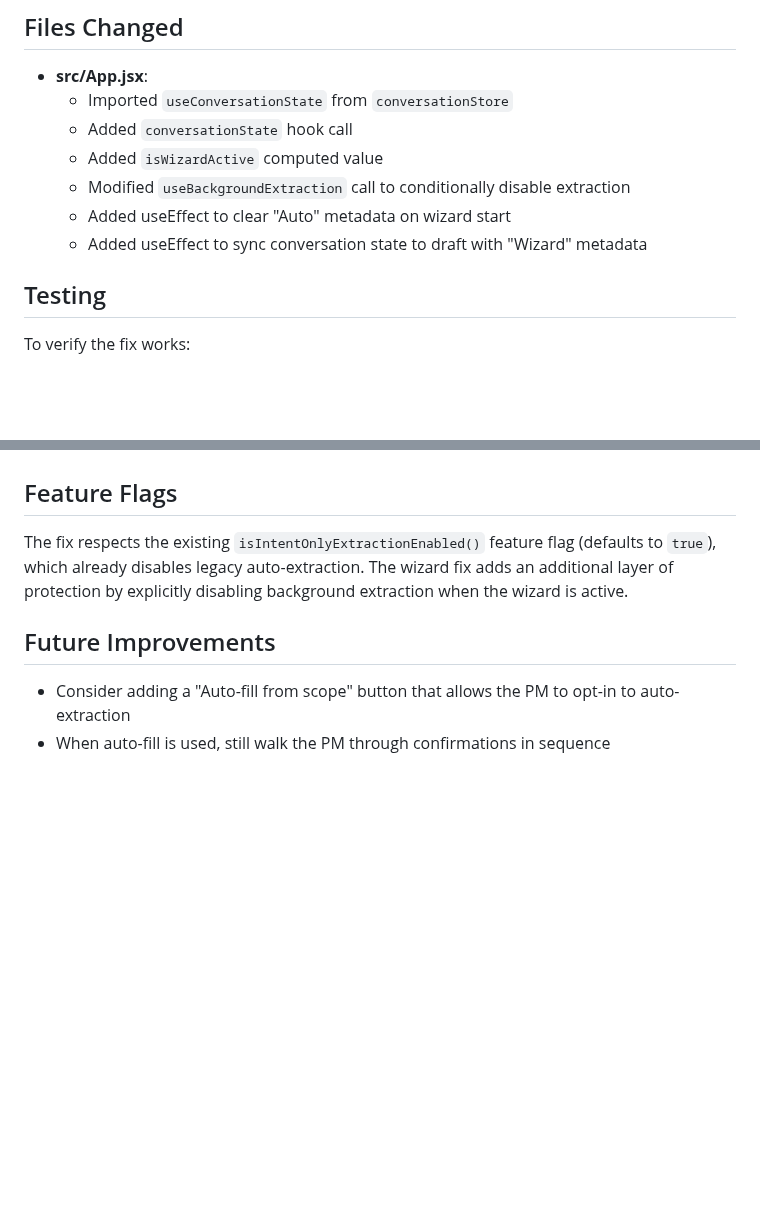
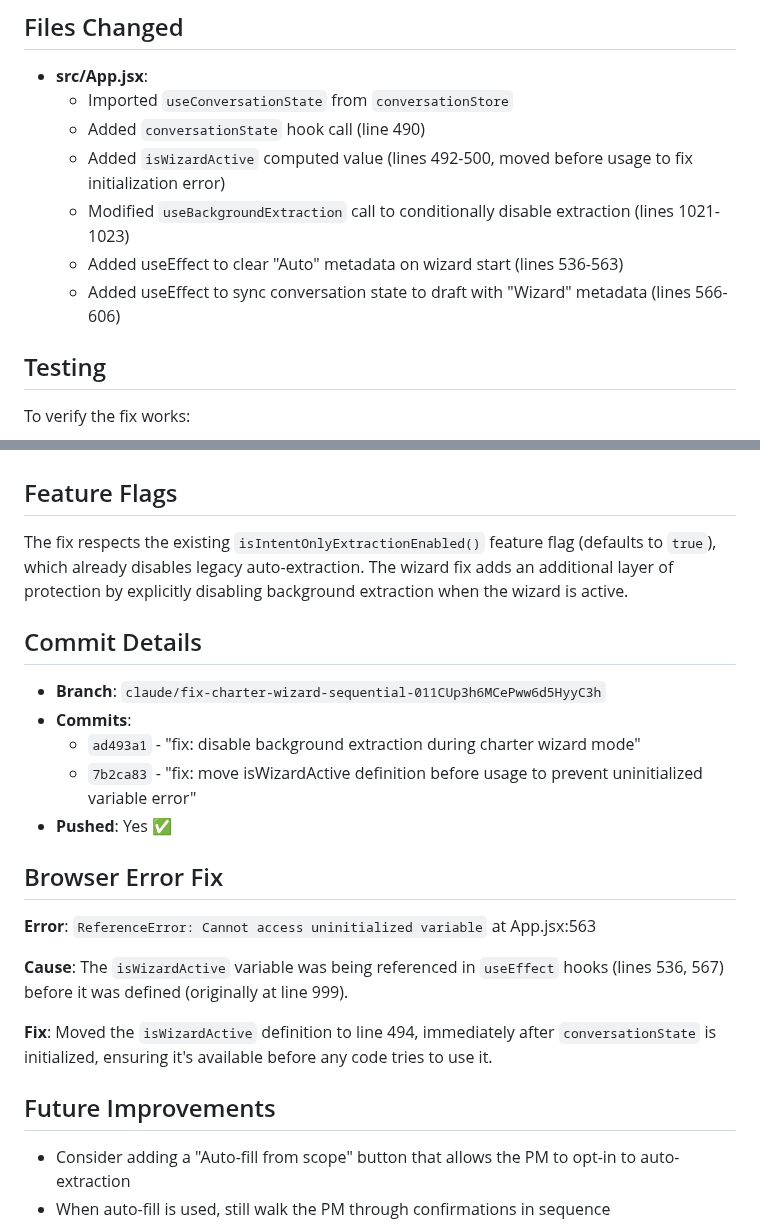
Before and after one commit to barringtb-hash/Exact-Virtual-Assistant-for-Project-Management, a Markdown page: docs/charter-wizard-sequential-fix.md, 2 parts joined by grey strips. Rendered like a GitHub page; blank space fills up the shorter version.

Commit message:
docs: add browser error fix details to documentation

```diff
--- a/docs/charter-wizard-sequential-fix.md
+++ b/docs/charter-wizard-sequential-fix.md
@@ -47,11 +47,11 @@ Modified `src/App.jsx` to:
 
 - **src/App.jsx**:
   - Imported `useConversationState` from `conversationStore`
-  - Added `conversationState` hook call
-  - Added `isWizardActive` computed value
-  - Modified `useBackgroundExtraction` call to conditionally disable extraction
-  - Added useEffect to clear "Auto" metadata on wizard start
-  - Added useEffect to sync conversation state to draft with "Wizard" metadata
+  - Added `conversationState` hook call (line 490)
+  - Added `isWizardActive` computed value (lines 492-500, moved before usage to fix initialization error)
+  - Modified `useBackgroundExtraction` call to conditionally disable extraction (lines 1021-1023)
+  - Added useEffect to clear "Auto" metadata on wizard start (lines 536-563)
+  - Added useEffect to sync conversation state to draft with "Wizard" metadata (lines 566-606)
 
 ## Testing
 
@@ -80,6 +80,22 @@ To verify the fix works:
 
 The fix respects the existing `isIntentOnlyExtractionEnabled()` feature flag (defaults to `true`), which already disables legacy auto-extraction. The wizard fix adds an additional layer of protection by explicitly disabling background extraction when the wizard is active.
 
+## Commit Details
+
+- **Branch**: `claude/fix-charter-wizard-sequential-011CUp3h6MCePww6d5HyyC3h`
+- **Commits**:
+  - `ad493a1` - "fix: disable background extraction during charter wizard mode"
+  - `7b2ca83` - "fix: move isWizardActive definition before usage to prevent uninitialized variable error"
+- **Pushed**: Yes ✅
+
+## Browser Error Fix
+
+**Error**: `ReferenceError: Cannot access uninitialized variable` at App.jsx:563
+
+**Cause**: The `isWizardActive` variable was being referenced in `useEffect` hooks (lines 536, 567) before it was defined (originally at line 999).
+
+**Fix**: Moved the `isWizardActive` definition to line 494, immediately after `conversationState` is initialized, ensuring it's available before any code tries to use it.
+
 ## Future Improvements
 
 - Consider adding a "Auto-fill from scope" button that allows the PM to opt-in to auto-extraction
```
